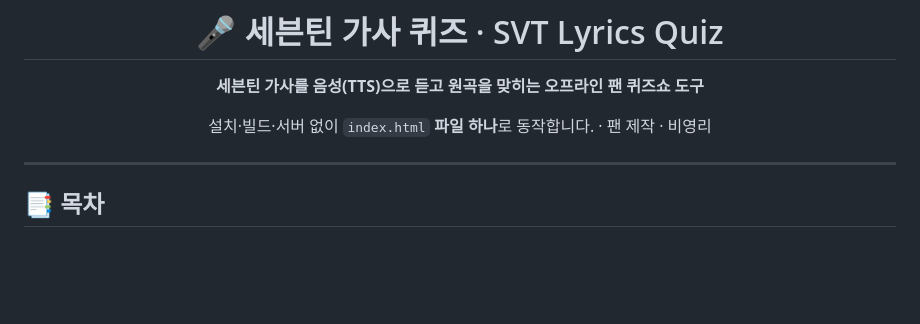
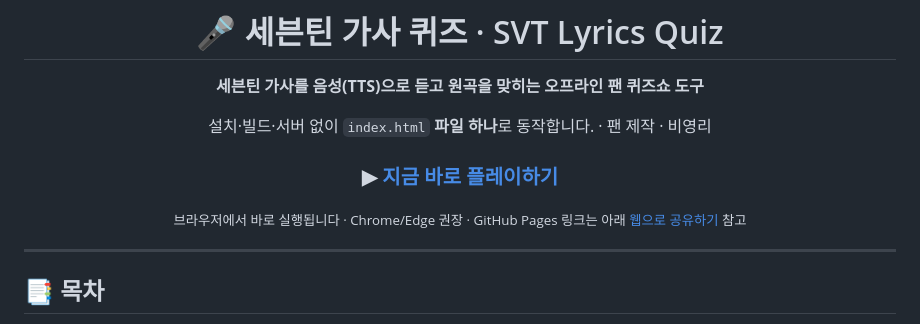
Before and after one commit to Alfira0526/SVT_Lyrics, a Markdown page: README.md, the part around the change. Drawn GitHub-style; blank space fills up the shorter version.

Commit message:
README: 상단에 웹 플레이(접근) 링크 추가
htmlpreview로 브라우저에서 바로 실행되는 '지금 바로 플레이하기' 링크를
헤더에 추가(main 기준). GitHub Pages 안내와 연결.

Co-Authored-By: Claude Opus 4.8 <noreply@anthropic.com>
Claude-Session: https://claude.ai/code/session_01BoVUxZZ7QKP6hKgrZ25vGv

```diff
--- a/README.md
+++ b/README.md
@@ -5,6 +5,10 @@
 **세븐틴 가사를 음성(TTS)으로 듣고 원곡을 맞히는 오프라인 팬 퀴즈쇼 도구**
 
 설치·빌드·서버 없이 `index.html` **파일 하나**로 동작합니다. · 팬 제작 · 비영리
+
+### ▶︎ [지금 바로 플레이하기](https://htmlpreview.github.io/?https://github.com/Alfira0526/SVT_Lyrics/blob/main/index.html)
+
+<sub>브라우저에서 바로 실행됩니다 · Chrome/Edge 권장 · GitHub Pages 링크는 아래 [웹으로 공유하기](#-웹으로-공유하기) 참고</sub>
 
 </div>
 
```
